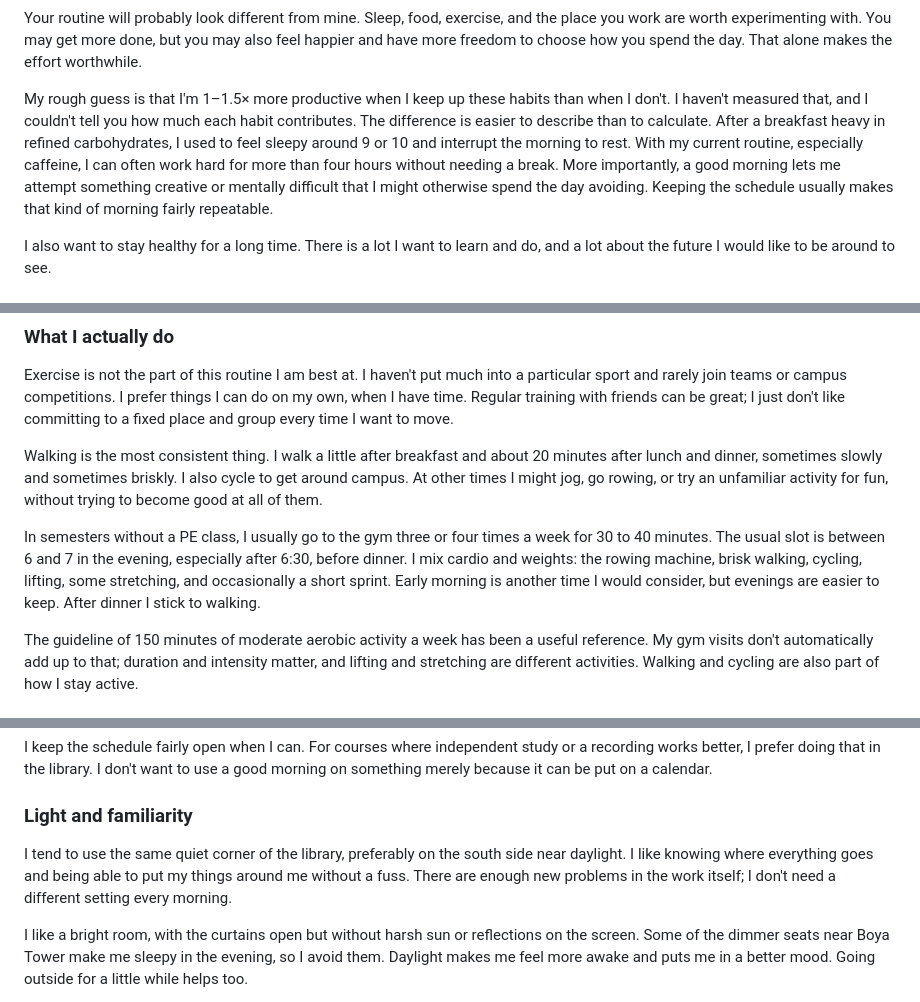
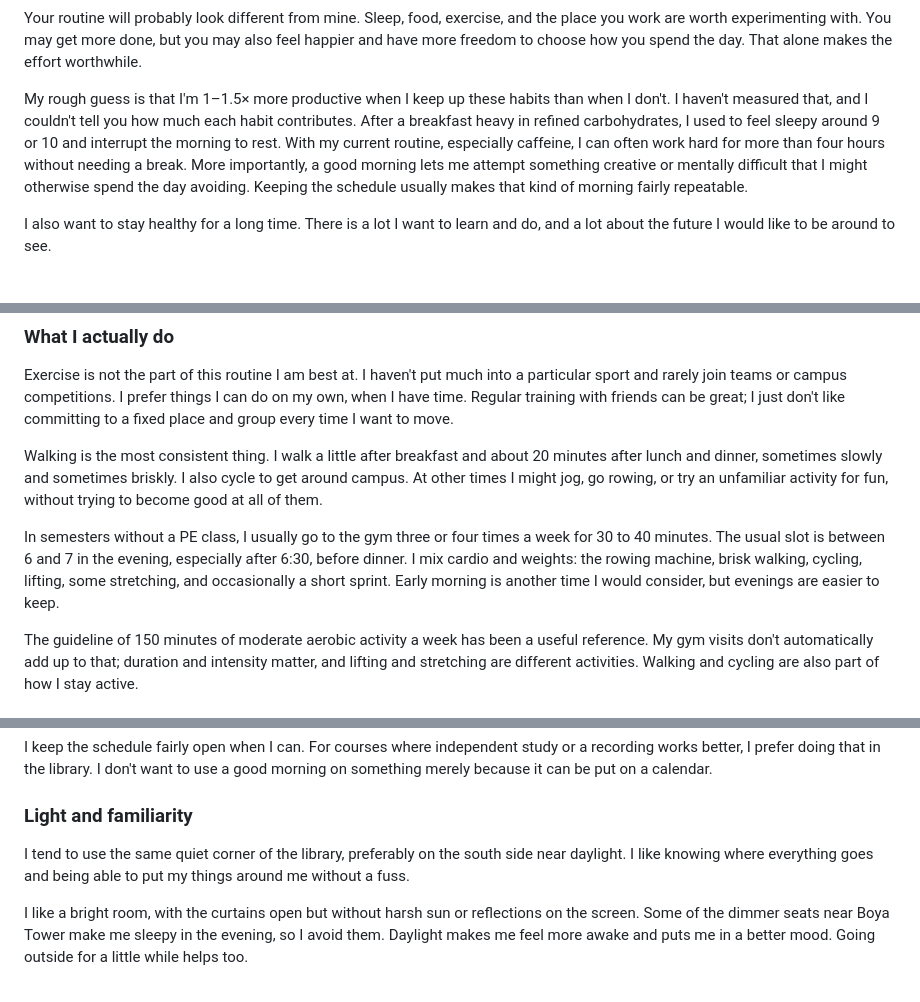
Before and after one commit to wangshuoxuan/wangshuoxuan.github.io, a Markdown page: content/posts/health-for-a-better-life.md, 3 parts joined by grey strips. Drawn GitHub-style.

```diff
--- a/content/posts/health-for-a-better-life.md
+++ b/content/posts/health-for-a-better-life.md
@@ -377,7 +377,7 @@ It took me about a year of trying things to find a routine that works reasonably
 
 Your routine will probably look different from mine. Sleep, food, exercise, and the place you work are worth experimenting with. You may get more done, but you may also feel happier and have more freedom to choose how you spend the day. That alone makes the effort worthwhile.
 
-My rough guess is that I'm 1–1.5× more productive when I keep up these habits than when I don't. I haven't measured that, and I couldn't tell you how much each habit contributes. The difference is easier to describe than to calculate. After a breakfast heavy in refined carbohydrates, I used to feel sleepy around 9 or 10 and interrupt the morning to rest. With my current routine, especially caffeine, I can often work hard for more than four hours without needing a break. More importantly, a good morning lets me attempt something creative or mentally difficult that I might otherwise spend the day avoiding. Keeping the schedule usually makes that kind of morning fairly repeatable.
+My rough guess is that I'm 1–1.5× more productive when I keep up these habits than when I don't. I haven't measured that, and I couldn't tell you how much each habit contributes. After a breakfast heavy in refined carbohydrates, I used to feel sleepy around 9 or 10 and interrupt the morning to rest. With my current routine, especially caffeine, I can often work hard for more than four hours without needing a break. More importantly, a good morning lets me attempt something creative or mentally difficult that I might otherwise spend the day avoiding. Keeping the schedule usually makes that kind of morning fairly repeatable.
 
 I also want to stay healthy for a long time. There is a lot I want to learn and do, and a lot about the future I would like to be around to see.
 
@@ -475,7 +475,7 @@ Exercise is not the part of this routine I am best at. I haven't put much into a
 
 Walking is the most consistent thing. I walk a little after breakfast and about 20 minutes after lunch and dinner, sometimes slowly and sometimes briskly. I also cycle to get around campus. At other times I might jog, go rowing, or try an unfamiliar activity for fun, without trying to become good at all of them.
 
-In semesters without a PE class, I usually go to the gym three or four times a week for 30 to 40 minutes. The usual slot is between 6 and 7 in the evening, especially after 6:30, before dinner. I mix cardio and weights: the rowing machine, brisk walking, cycling, lifting, some stretching, and occasionally a short sprint. Early morning is another time I would consider, but evenings are easier to keep. After dinner I stick to walking.
+In semesters without a PE class, I usually go to the gym three or four times a week for 30 to 40 minutes. The usual slot is between 6 and 7 in the evening, especially after 6:30, before dinner. I mix cardio and weights: the rowing machine, brisk walking, cycling, lifting, some stretching, and occasionally a short sprint. Early morning is another time I would consider, but evenings are easier to keep.
 
 The guideline of 150 minutes of moderate aerobic activity a week has been a useful reference. My gym visits don't automatically add up to that; duration and intensity matter, and lifting and stretching are different activities. Walking and cycling are also part of how I stay active.
 
@@ -505,7 +505,7 @@ I keep the schedule fairly open when I can. For courses where independent study
 
 ### Light and familiarity
 
-I tend to use the same quiet corner of the library, preferably on the south side near daylight. I like knowing where everything goes and being able to put my things around me without a fuss. There are enough new problems in the work itself; I don't need a different setting every morning.
+I tend to use the same quiet corner of the library, preferably on the south side near daylight. I like knowing where everything goes and being able to put my things around me without a fuss.
 
 I like a bright room, with the curtains open but without harsh sun or reflections on the screen. Some of the dimmer seats near Boya Tower make me sleepy in the evening, so I avoid them. Daylight makes me feel more awake and puts me in a better mood. Going outside for a little while helps too.
 
```
Also changed, not shown: other parts of content/posts/health-for-a-better-life.md (+8 -8 lines).
